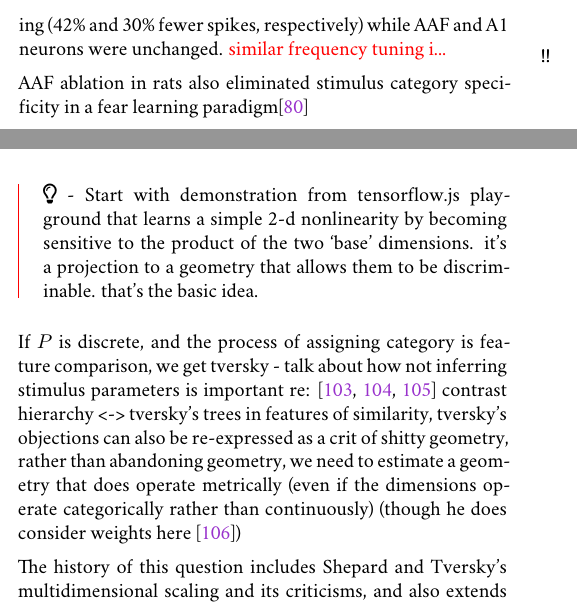
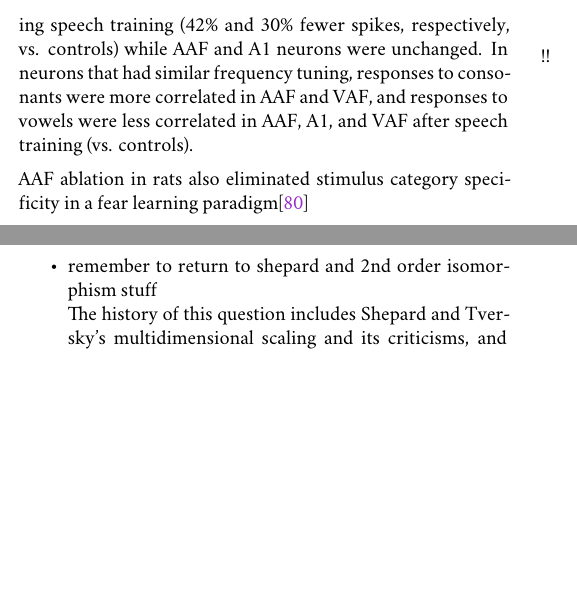
Before and after one commit to sneakers-the-rat/prelims, a LaTeX document (tex/prelims_main.tex, which reads tex/sections/1-1_introduction-neuro.tex, tex/sections/2-0_aims.tex): two parts of the columns of pages 10 and 13 of 23 before the commit and two parts of the columns of pages 10 and 12 of 23 after it, joined at a grey line, cut so that both start at the same text, the shorter picture padded with empty space. Compiled offline with XeLaTeX; a missing font is replaced by an installed copy or a similar font.

Commit message:
whoops double copied

```diff
--- a/tex/sections/1-1_introduction-neuro.tex
+++ b/tex/sections/1-1_introduction-neuro.tex
@@ -51,7 +51,8 @@ In the anterior STG (aSTG), individual sorted units recorded from one person dem
 
 Though acoustic response profiles are spatially heterogeneous across the STG and between individuals\cite{mesgaraniPhoneticFeatureEncoding2014,hamiltonSpatialMapOnset2018a}, there does appear to be some functional distinction between anterior and posterior STG with respect to speech sound processing. In macroelectrode recordings in humans listening to natural sentences, pSTG electrodes selectively track phrase-level onsets, while aSTG electrodes have more sustained responses through a phrase. The dissociation between onset and sustained responses was not reflective of the discontinuous vs. continuous nature of consonants and vowels, as selectivity to groups of phonemes (vowels, plosives, nasals, etc.) was mixed in both anterior and posterior STG \cite{hamiltonSpatialMapOnset2018a}.
 
-Speech training in rats evokes a complex set of changes to acoustic response properties in several auditory cortical fields loosely analogous to secondary cortical areas in humans\cite{engineerSpeechTrainingAlters2015a}. Neurons in the anterior auditory field (AAF) and A1 were more responsive to the initial consonant in consonant-vowel (/CV/) pairs after training (27\% and 57\% more spiking activity, respectively), while those in ventral and posterior auditory fields (VAF, PAF) were unchanged. In contrast, in response to vowels VAF and PAF were less responsive following speech training (42\% and 30\% fewer spikes, respectively) while AAF and A1 neurons were unchanged. \todo{similar frequency tuning i...}
+Speech training in rats evokes a complex set of changes to acoustic response properties in several auditory cortical fields loosely analogous to secondary cortical areas in humans\cite{engineerSpeechTrainingAlters2015a}. Neurons in the anterior auditory field (AAF) and A1 were more responsive to the initial consonant in consonant-vowel (/CV/) pairs in trained vs. control rats (27\% and 57\% more spiking activity, respectively), while those in ventral and posterior auditory fields (VAF, PAF) were unchanged. In contrast, in response to vowels VAF and PAF were less responsive following speech training (42\% and 30\% fewer spikes, respectively, vs. controls) while AAF and A1 neurons were unchanged. In neurons that had similar frequency tuning, responses to consonants were more correlated in AAF and VAF, and responses to vowels were less correlated in AAF, A1, and VAF after speech training (vs. controls).
+
 
 AAF ablation in rats also eliminated stimulus category specificity in a fear learning paradigm\cite{shiAnteriorAuditoryField2019}
 
--- a/tex/sections/2-0_aims.tex
+++ b/tex/sections/2-0_aims.tex
@@ -24,9 +24,13 @@
 \item extracting maximally informative features \cite{liuOptimalFeaturesAuditory2019}
 \item creating superstimuli \cite{decharmsOptimizingSoundFeatures1998}
 \item estimating nonlinear STRF\cite{ahrensNonlinearitiesContextualInfluences2008}
+\item remember to return to shepard and 2nd order isomorphism stuff
+
+The history of this question includes Shepard and Tversky's multidimensional scaling and its criticisms, and also extends through Shepherds' "second-order isomorphisms" (cite representation is representation of similarity)
 \end{itemize}
 
 \subsection{behavior}
+
 
 \draft{If the objective of the listener is to understand, ie. to be able to parse the speech sounds made by their interlocuter, then how is that different than that of the mouse, which is to get water? They are identical when water is only given when knowledge is demonstrated, but that is impossible when the chance of false positive is 50\%. more importantly how that intersects with passive learning/non-rewarded phoeme studies.}
 
@@ -42,13 +46,6 @@ a: though the question is about auditory category learning in general, the audit
 
 \subsection{analysis \& modeling}
 
-\idea{Start with demonstration from tensorflow.js playground that learns a simple 2-d nonlinearity by becoming sensitive to the product of the two `base' dimensions. it's a projection to a geometry that allows them to be discriminable. that's the basic idea.}
-
-
-If $P$ is discrete, and the process of assigning category is feature comparison, we get tversky - talk about how not inferring stimulus parameters is important re: \cite{krantzSimilarityRectanglesAnalysis1975a,tverskyStudiesSimilarity1978,Tversky1970} contrast hierarchy <-> tversky's trees in features of similarity, tversky's objections can also be re-expressed as a crit of shitty geometry, rather than abandoning geometry, we need to estimate a geometry that does operate metrically (even if the dimensions operate categorically rather than continuously) (though he does consider weights here \cite{ritovDifferentialWeightingCommon1990})
-
-The history of this question includes Shepard and Tversky's multidimensional scaling and its criticisms, and also extends through Shepherds' "second-order isomorphisms" (cite representation is representation of similarity)
-
 
 Neuroscientists sorta blithely assume what the features of a stimulus are, from the seemingly harmless and physically based -- frequency, direction, angle, etc. -- to the absurd -- rsa et al. But these dimensions rarely behave like `real' perceptual dimensions \cite{krantzSimilarityRectanglesAnalysis1975a} -- the transformation is actually the critical part.
 
```
Also changed, not shown: presentation/prelims_presentation_notes.txt (added, +1 -0 lines), tex/prelims_main.pdf.
